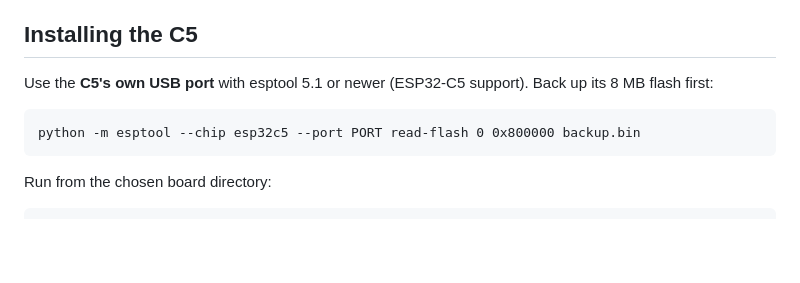
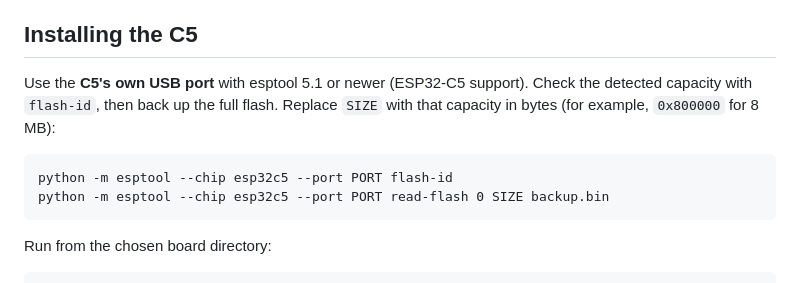
Before and after one commit to LouisHitchcock/FPVGateC5MK, a Markdown page: docs/V1.3.0_PRE1.md, the part around the change. GitHub-like rendering; blank space fills up the shorter version.

Commit message:
Make C5 backup instructions use the detected flash capacity

````diff
--- a/docs/V1.3.0_PRE1.md
+++ b/docs/V1.3.0_PRE1.md
@@ -22,10 +22,11 @@ The online C5 flasher offers the normal XIAO/C5-Zero images. The D6/D7 image is
 
 ## Installing the C5
 
-Use the **C5's own USB port** with esptool 5.1 or newer (ESP32-C5 support). Back up its 8 MB flash first:
+Use the **C5's own USB port** with esptool 5.1 or newer (ESP32-C5 support). Check the detected capacity with `flash-id`, then back up the full flash. Replace `SIZE` with that capacity in bytes (for example, `0x800000` for 8 MB):
 
 ```text
-python -m esptool --chip esp32c5 --port PORT read-flash 0 0x800000 backup.bin
+python -m esptool --chip esp32c5 --port PORT flash-id
+python -m esptool --chip esp32c5 --port PORT read-flash 0 SIZE backup.bin
 ```
 
 Run from the chosen board directory:
````
Also changed, not shown: release/v1.3.0-pre-1/RELEASE_NOTES.md (+3 -2 lines).
